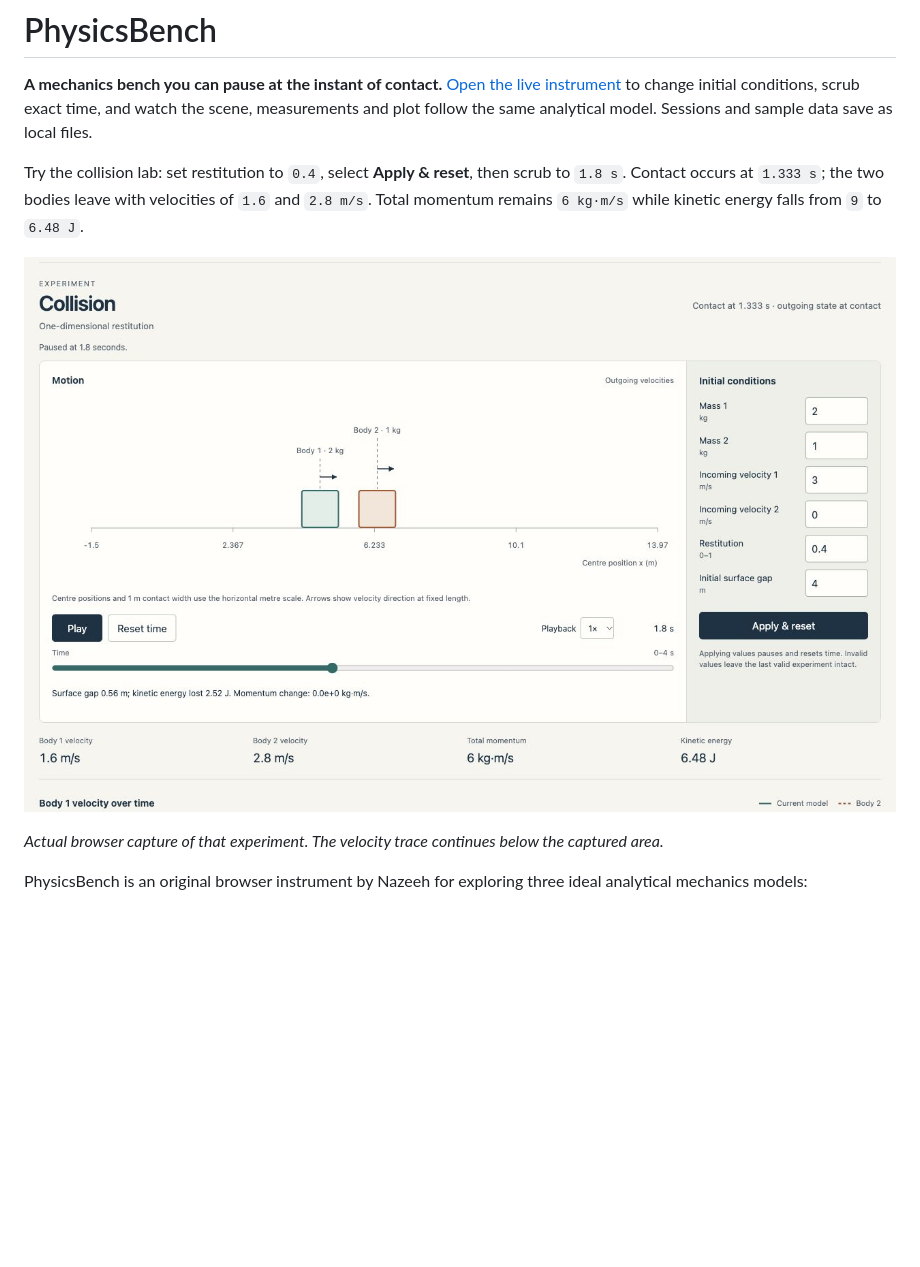
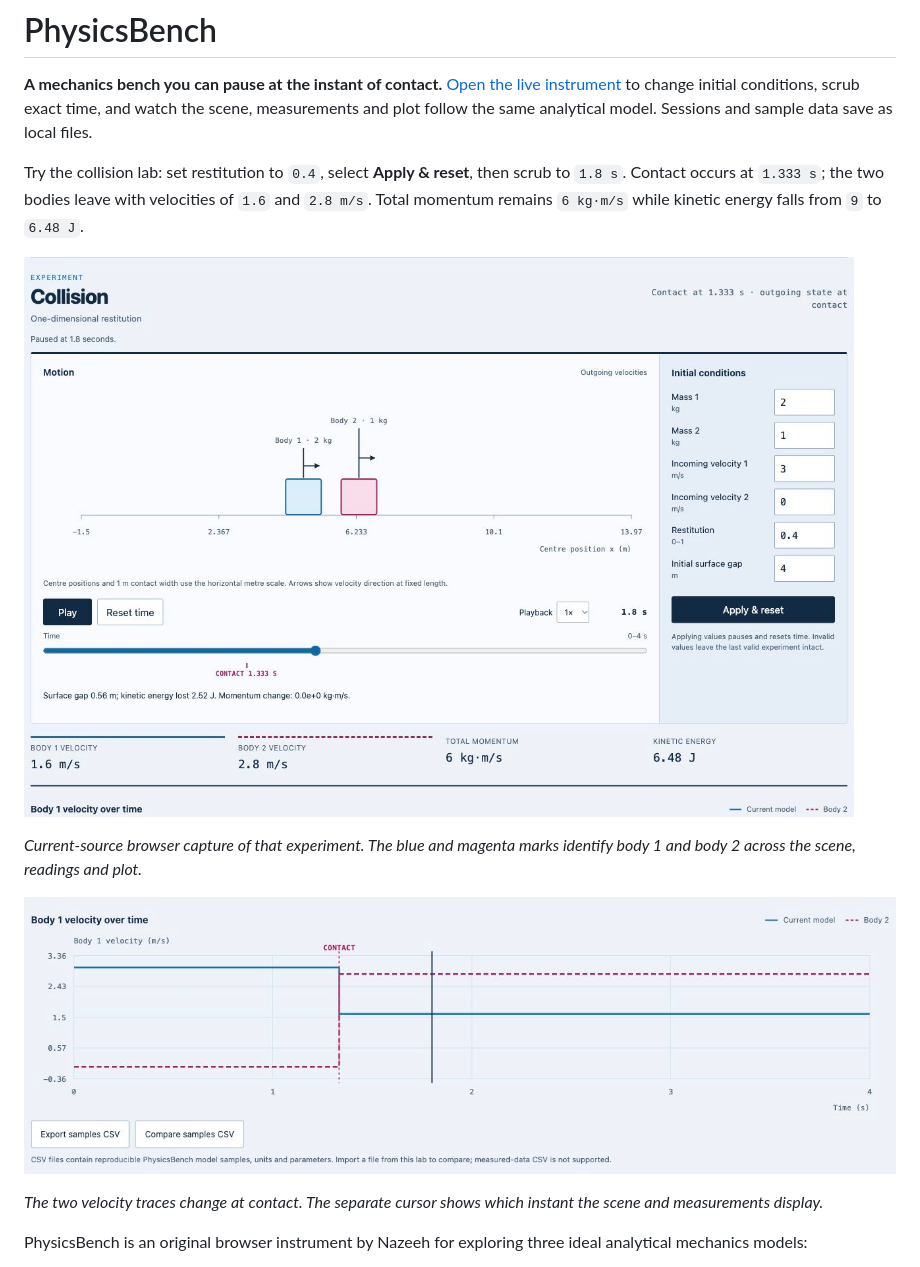
Before and after one commit to nazeeh111/PhysicsBench, a Markdown page: README.md, the part around the change. GitHub-like rendering; pictures changed too: docs/collision-after-contact-v2.png (added), docs/collision-after-contact.png (deleted), docs/collision-time-trace.png (added); blank space fills up the shorter version.

Commit message:
Clarify PhysicsBench contact and time with calibrated UI

```diff
--- a/README.md
+++ b/README.md
@@ -4,9 +4,13 @@
 
 Try the collision lab: set restitution to `0.4`, select **Apply & reset**, then scrub to `1.8 s`. Contact occurs at `1.333 s`; the two bodies leave with velocities of `1.6` and `2.8 m/s`. Total momentum remains `6 kg·m/s` while kinetic energy falls from `9` to `6.48 J`.
 
-[![The live collision lab paused at 1.8 seconds, showing two separated bodies, a 0.4 restitution input, the time slider, and momentum and energy readings.](docs/collision-after-contact.png)](https://nazeeh111.github.io/PhysicsBench/)
+[![The collision lab paused at 1.8 seconds, showing the two bodies, the 0.4 restitution input, a contact mark on the time slider, and momentum and energy readings.](docs/collision-after-contact-v2.png)](https://nazeeh111.github.io/PhysicsBench/)
 
-*Actual browser capture of that experiment. The velocity trace continues below the captured area.*
+*Current-source browser capture of that experiment. The blue and magenta marks identify body 1 and body 2 across the scene, readings and plot.*
+
+[![Velocity over time for the same collision. A magenta dashed line marks contact at 1.333 seconds and a dark solid line marks the selected 1.8-second state.](docs/collision-time-trace.png)](https://nazeeh111.github.io/PhysicsBench/)
+
+*The two velocity traces change at contact. The separate cursor shows which instant the scene and measurements display.*
 
 PhysicsBench is an original browser instrument by Nazeeh for exploring three ideal analytical mechanics models:
 
```
Also changed, not shown: 4 other files.
